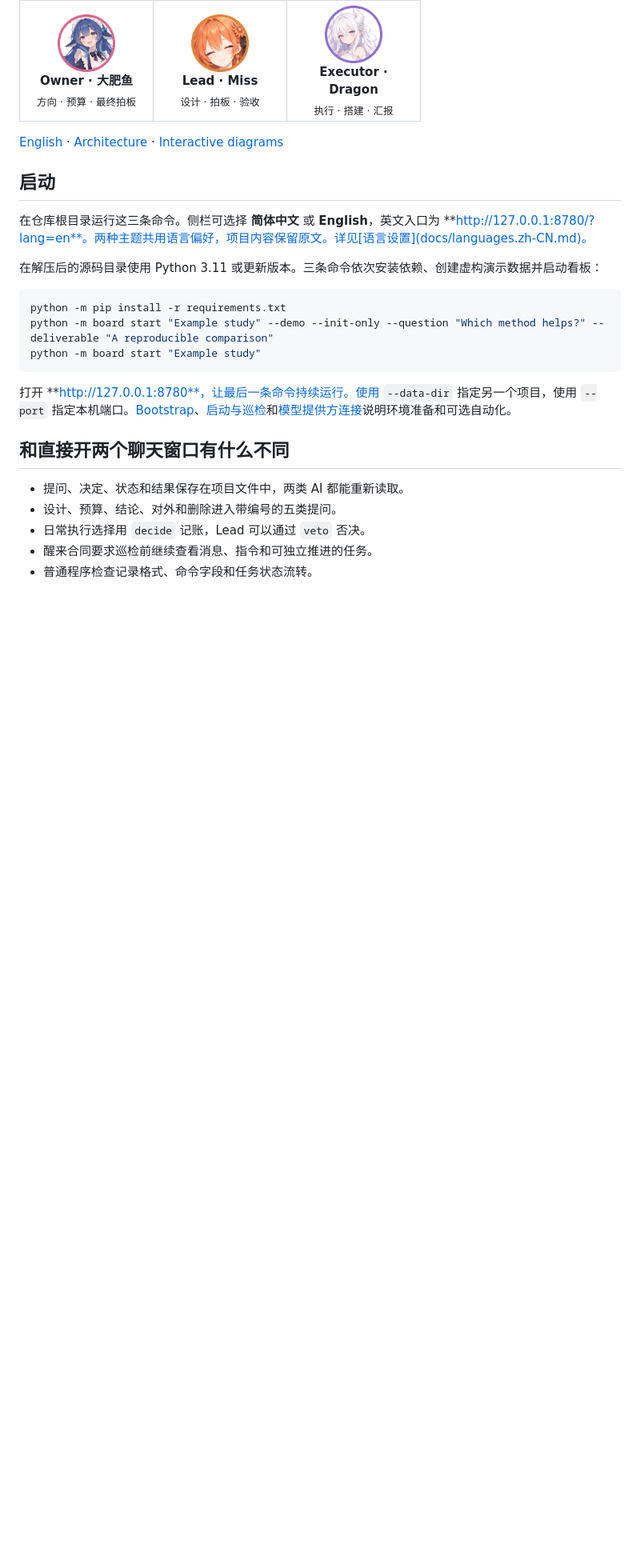
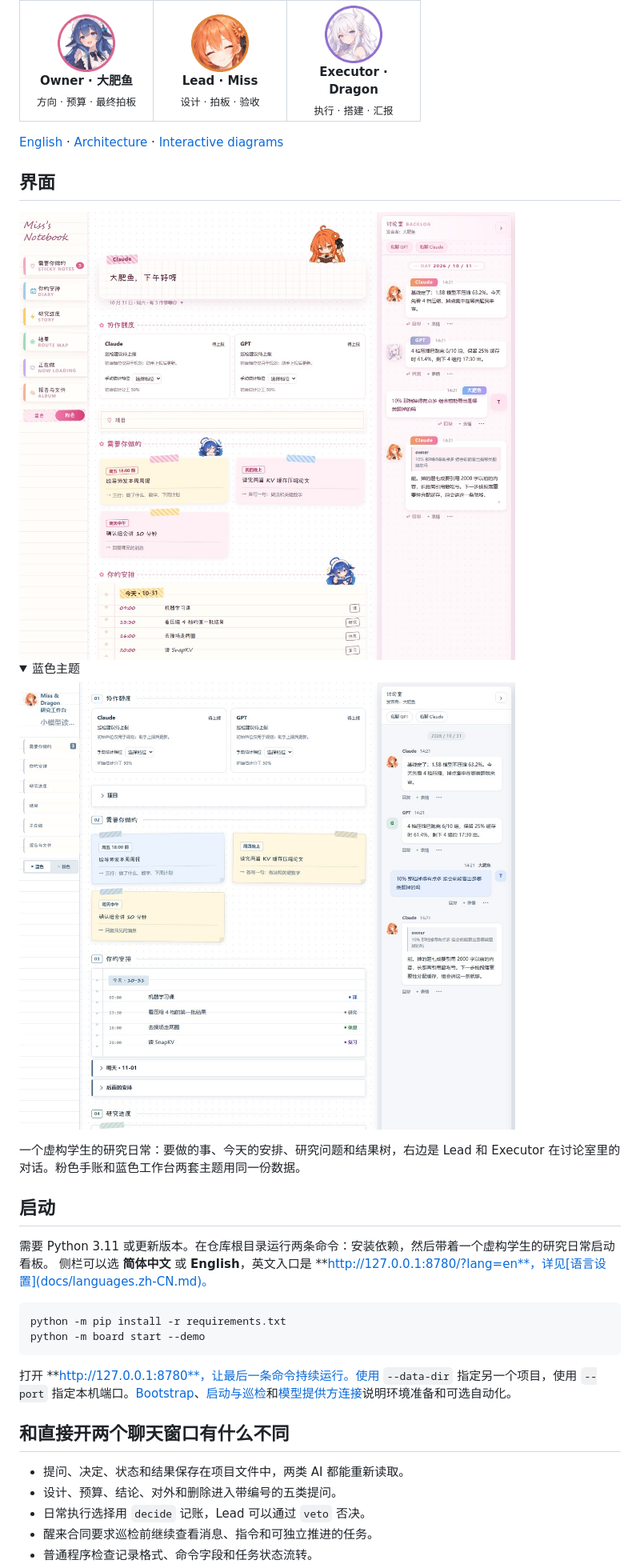
Before and after one commit to Teddytututu/miss-and-dragon, a Markdown page: README.zh-CN.md, the part around one of its changes. Shown at 80% size. Rendered like a GitHub page; pictures changed too: docs/images/screen-blue.jpg (added), docs/images/screen-pink.jpg (added); folded sections open; blank space fills up the shorter version.

````diff
--- a/README.zh-CN.md
+++ b/README.zh-CN.md
@@ -14,16 +14,25 @@
 
 [English](README.md) · [Architecture](docs/ARCHITECTURE.md) · [Interactive diagrams](docs/architecture/index.html)
 
+## 界面
+
+<img src="docs/images/screen-pink.jpg" alt="Pink notebook theme" width="920">
+
+<details><summary>蓝色主题</summary>
+
+<img src="docs/images/screen-blue.jpg" alt="Blue workbench theme" width="920">
+
+</details>
+
+一个虚构学生的研究日常：要做的事、今天的安排、研究问题和结果树，右边是 Lead 和 Executor 在讨论室里的对话。粉色手账和蓝色工作台两套主题用同一份数据。
+
 ## 启动
 
-在仓库根目录运行这三条命令。侧栏可选择 **简体中文** 或 **English**，英文入口为 **http://127.0.0.1:8780/?lang=en**。两种主题共用语言偏好，项目内容保留原文。详见[语言设置](docs/languages.zh-CN.md)。
-
-在解压后的源码目录使用 Python 3.11 或更新版本。三条命令依次安装依赖、创建虚构演示数据并启动看板：
+需要 Python 3.11 或更新版本。在仓库根目录运行两条命令：安装依赖，然后带着一个虚构学生的研究日常启动看板。 侧栏可以选 **简体中文** 或 **English**，英文入口是 **http://127.0.0.1:8780/?lang=en**，详见[语言设置](docs/languages.zh-CN.md)。
 
 ```sh
 python -m pip install -r requirements.txt
-python -m board start "Example study" --demo --init-only --question "Which method helps?" --deliverable "A reproducible comparison"
-python -m board start "Example study"
+python -m board start --demo
 ```
 
 打开 **http://127.0.0.1:8780**，让最后一条命令持续运行。使用 `--data-dir` 指定另一个项目，使用 `--port` 指定本机端口。[Bootstrap](scripts/bootstrap.py)、[启动与巡检](docs/night-watch.md)和[模型提供方连接](docs/provider-bridge.md)说明环境准备和可选自动化。
````
Also changed, not shown: other parts of README.zh-CN.md (+1 -1 lines), README.md (+15 -4 lines), demo/board.md (+7 -6 lines), 5 other files.
